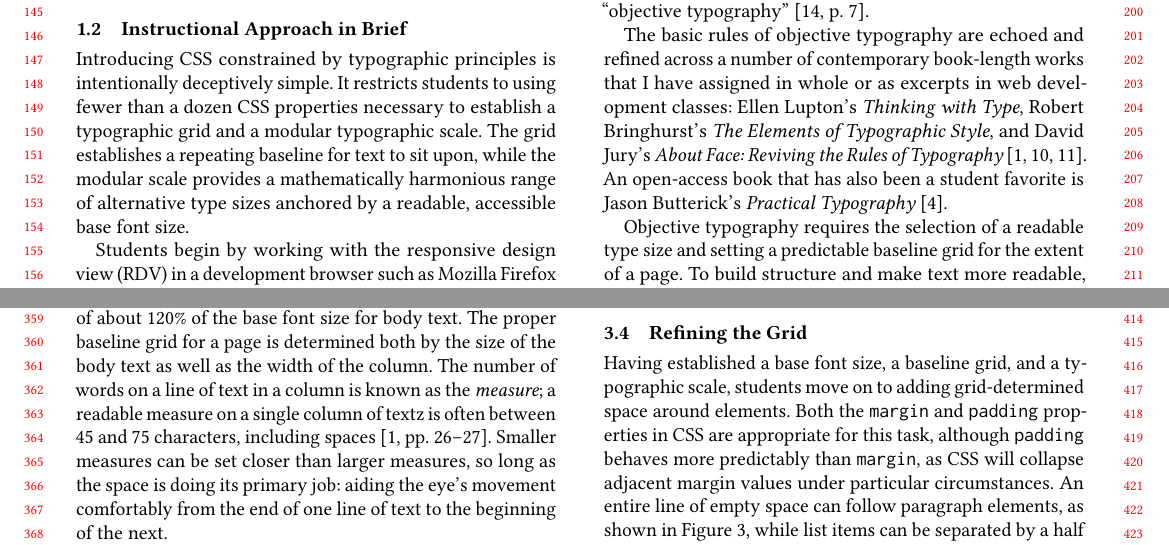
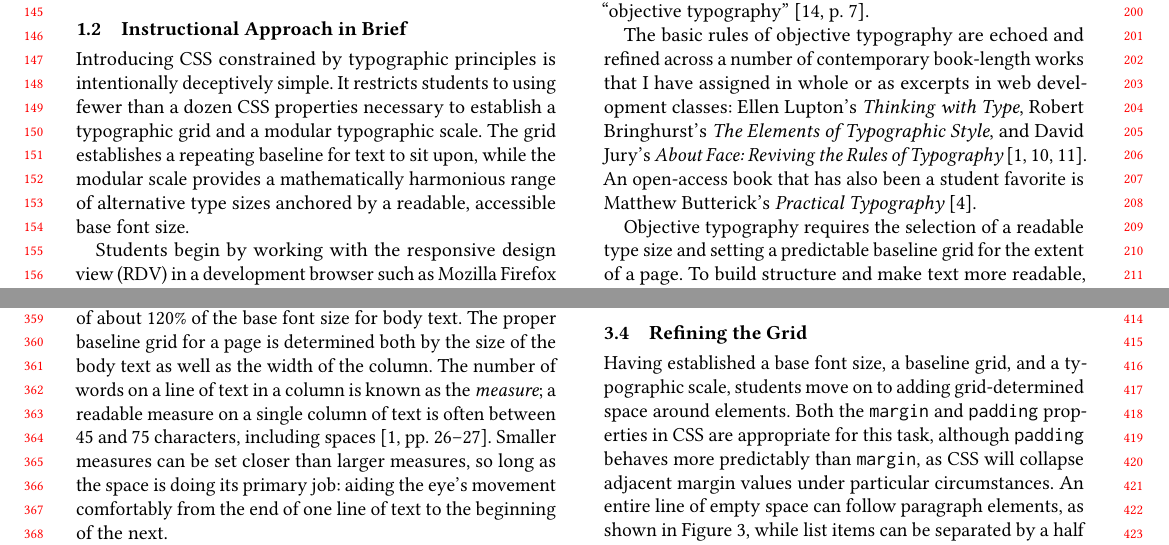
Before and after one commit to karlstolley/splash-e-2020, a LaTeX paper (stolley-splash-e-2020.tex): two parts of pages 2 and 4 of 5, joined at a grey line, cut so that both start at the same text. Compiled offline with pdfLaTeX.

Commit message:
Make bibilographic and typographic corrections

```diff
--- a/stolley-splash-e-2020.tex
+++ b/stolley-splash-e-2020.tex
@@ -107,7 +107,7 @@ Students begin by working with the responsive design view (RDV) in a development
 
 Typography represents among the most humanized aspects of visual communication. Graphic designer Ellen Lupton observes that “Words originated as gestures of the body. The first typefaces were modeled on the forms of calligraphy.” \cite[p.~13]{el:type}. The establishment of objective rules for the use of type--“the correct spaces between letters and words and the length and spacing of lines conducive to easy reading” \cite[p.~19]{mb:grid}--trace their origins to the at least the Industrial Revolution. They achieve fuller and more exacting description in the work of mid-twentieth-century European designers such as Josef Müller-Brockmann’s {\itshape Grid Systems in Graphic Design}, which specifically labeled the principles as constituting “objective typography” \cite[p.~7]{mb:grid}.
 
-The basic rules of objective typography are echoed and refined across a number of contemporary book-length works that I have assigned in whole or as excerpts in web development classes: Ellen Lupton’s {\itshape Thinking with Type}, Robert Bringhurst’s {\itshape The Elements of Typographic Style}, and David Jury’s {\itshape About Face: Reviving the Rules of Typography} \cite{el:type,rb:style,dj:face}. An open-access book that has also been a student favorite is Jason Butterick’s {\itshape Practical Typography} \cite{jb:pt}.
+The basic rules of objective typography are echoed and refined across a number of contemporary book-length works that I have assigned in whole or as excerpts in web development classes: Ellen Lupton’s {\itshape Thinking with Type}, Robert Bringhurst’s {\itshape The Elements of Typographic Style}, and David Jury’s {\itshape About Face: Reviving the Rules of Typography} \cite{el:type,rb:style,dj:face}. An open-access book that has also been a student favorite is Matthew Butterick’s {\itshape Practical Typography} \cite{mb:pt}.
 
 Objective typography requires the selection of a readable type size and setting a predictable baseline grid for the extent of a page. To build structure and make text more readable, a modular scale provides a mathematically harmonious set of values for setting display type (such as headlines and headings) and caption type (literal captions on figures as well as other small print). All running text as well as display and caption text rest uniformly on the page’s typographic grid lines, which also suggest values for offsetting blocks of text from one another in a predictable, mathematically harmonious way.
 
@@ -153,7 +153,7 @@ In introducing those values to students, it’s necessary to explain to students
 
 \subsection{Establishing the Baseline Grid}
 
-Typographic convention recommends setting a baseline grid of about 120\% of the base font size for body text. The proper baseline grid for a page is determined both by the size of the body text as well as the width of the column. The number of words on a line of text in a column is known as the {\itshape measure}; a readable measure on a single column of textz is often between 45 and 75 characters, including spaces \cite[pp. 26–27]{rb:style}. Smaller measures can be set closer than larger measures, so long as the space is doing its primary job: aiding the eye's movement comfortably from the end of one line of text to the beginning of the next.
+Typographic convention recommends setting a baseline grid of about 120\% of the base font size for body text. The proper baseline grid for a page is determined both by the size of the body text as well as the width of the column. The number of words on a line of text in a column is known as the {\itshape measure}; a readable measure on a single column of text is often between 45 and 75 characters, including spaces \cite[pp. 26–27]{rb:style}. Smaller measures can be set closer than larger measures, so long as the space is doing its primary job: aiding the eye's movement comfortably from the end of one line of text to the beginning of the next.
 
 Pixel values for the \verb|line-height| that divide evenly into 2, 3, and 4 are convenient for  expressing half-, third-, and quarter-line adjustments between elements, especially for beginning students.
 
```
Also changed, not shown: stolley.bib (+4 -4 lines).
